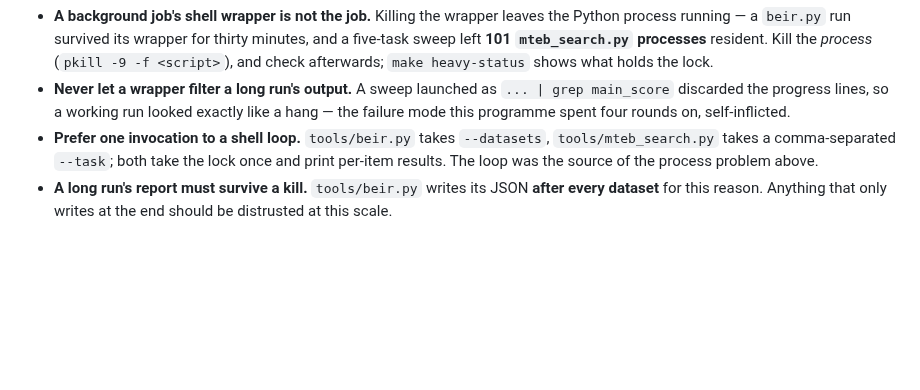
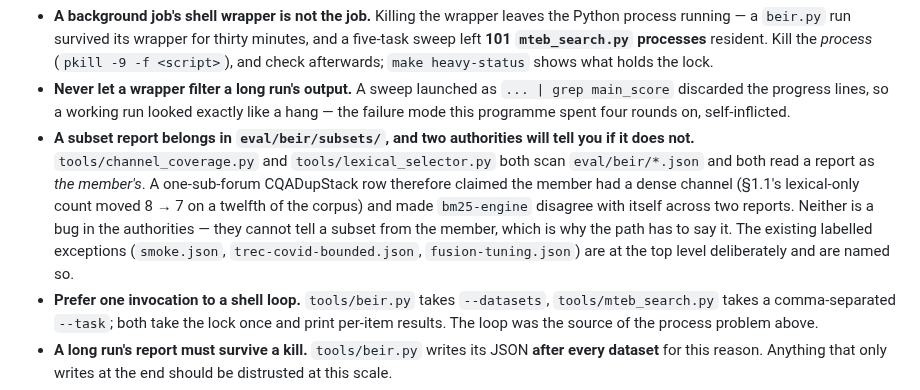
Before and after one commit to thread3d/laya-rag, a Markdown page: SCORE-LIFT.md, the part around the change. Rendered like a GitHub page; blank space fills up the shorter version.

Commit message:
docs(score-lift): the subset-report rule moves to the operating notes, where a runner will read it
It was written into §P1, which is task-specific; the rule is general. Both authorities scan
eval/beir/*.json and both read a report as the member's, so a one-sub-forum row claimed the member
had a dense channel and made bm25-engine disagree with itself across two reports. Neither is a bug
in the authorities — they cannot tell a subset from the member, which is why the path has to say it.
The labelled exceptions at the top level (smoke.json, trec-covid-bounded.json, fusion-tuning.json)
are deliberate and named so.

```diff
--- a/SCORE-LIFT.md
+++ b/SCORE-LIFT.md
@@ -2244,6 +2244,14 @@ programme at least a round.
 - **Never let a wrapper filter a long run's output.** A sweep launched as `... | grep main_score`
   discarded the progress lines, so a working run looked exactly like a hang — the failure mode this
   programme spent four rounds on, self-inflicted.
+- **A subset report belongs in `eval/beir/subsets/`, and two authorities will tell you if it does
+  not.** `tools/channel_coverage.py` and `tools/lexical_selector.py` both scan `eval/beir/*.json`
+  and both read a report as *the member's*. A one-sub-forum CQADupStack row therefore claimed the
+  member had a dense channel (§1.1's lexical-only count moved 8 → 7 on a twelfth of the corpus) and
+  made `bm25-engine` disagree with itself across two reports. Neither is a bug in the authorities —
+  they cannot tell a subset from the member, which is why the path has to say it. The existing
+  labelled exceptions (`smoke.json`, `trec-covid-bounded.json`, `fusion-tuning.json`) are at the top
+  level deliberately and are named so.
 - **Prefer one invocation to a shell loop.** `tools/beir.py` takes `--datasets`, `tools/mteb_search.py`
   takes a comma-separated `--task`; both take the lock once and print per-item results. The loop was
   the source of the process problem above.
```
